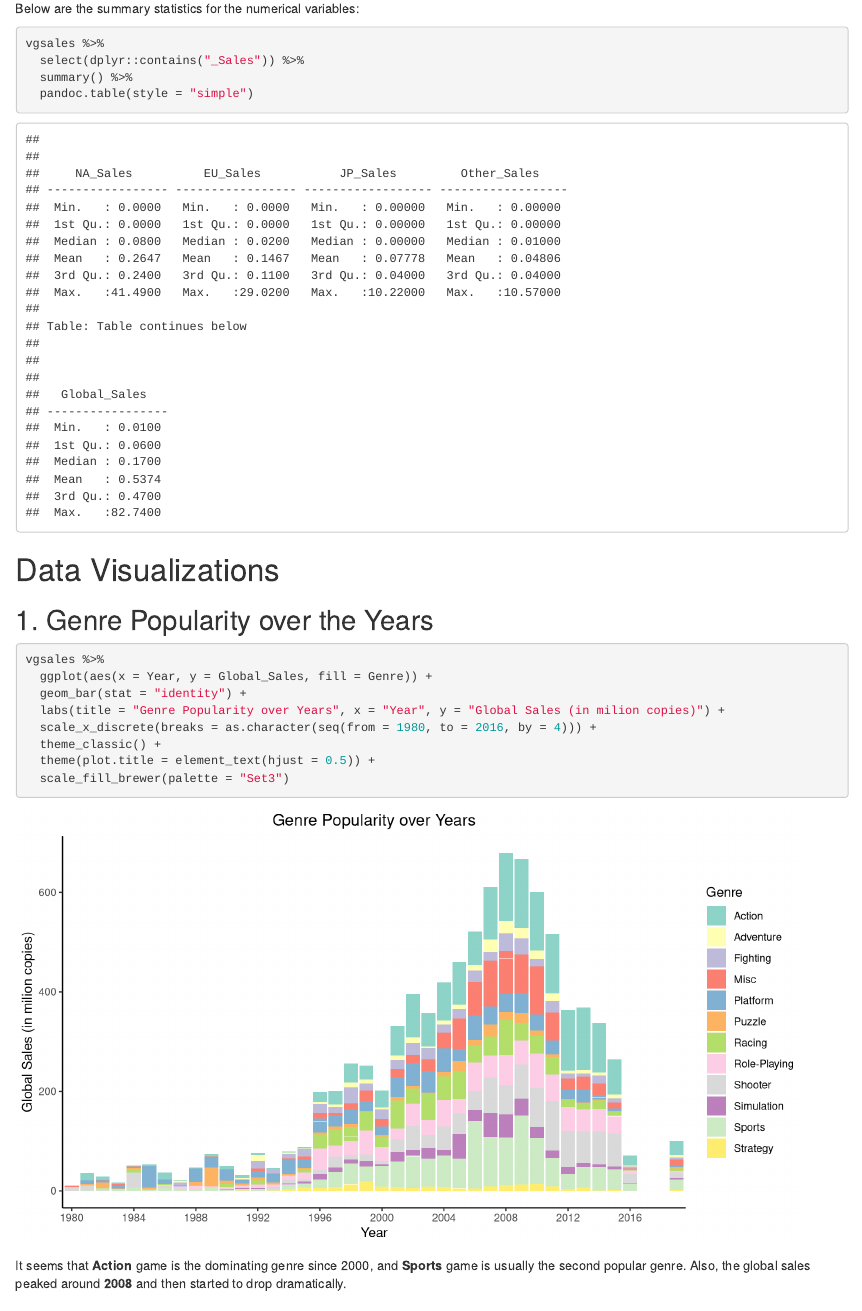
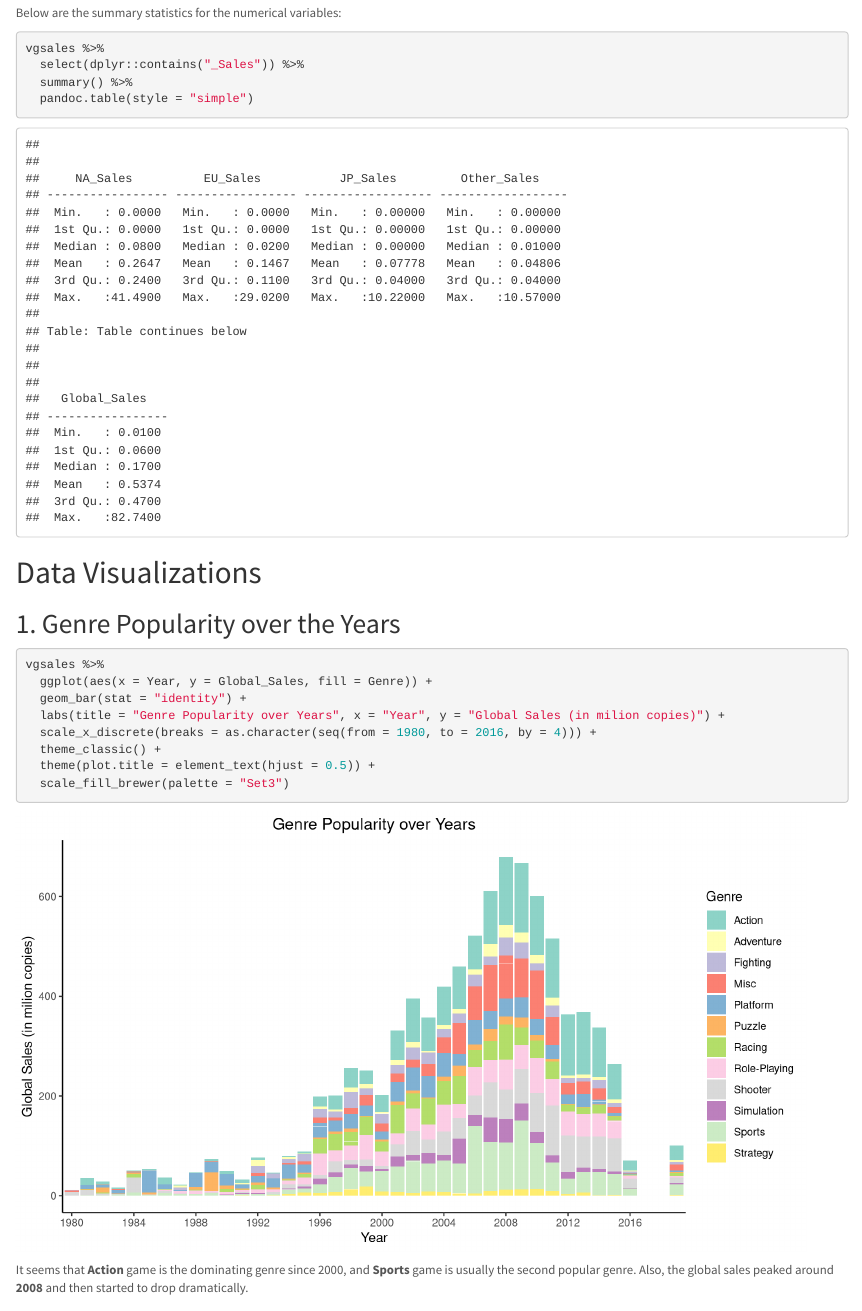
Before and after one commit to jing928/data-playr, an R Markdown document (projects/video_game_sales/video_game_sales.Rmd): the page in a window 1100 px wide, from 800 px down before the commit and from 780 px down after it, so that both start at the same text. Rendered offline with R 4.5, knitr and Pandoc, with nearby package versions; code that draws random numbers runs with fixed seeds of ours.

Commit message:
remove html_notebook output

```diff
--- a/projects/video_game_sales/video_game_sales.Rmd
+++ b/projects/video_game_sales/video_game_sales.Rmd
@@ -6,8 +6,6 @@ author: "Jing Li"
 date: '`r format(Sys.time(), "%B %d, %Y")`'
 output:
   html_document:
-    toc: yes
-  html_notebook:
     theme: lumen
     toc: yes
 ---
```
